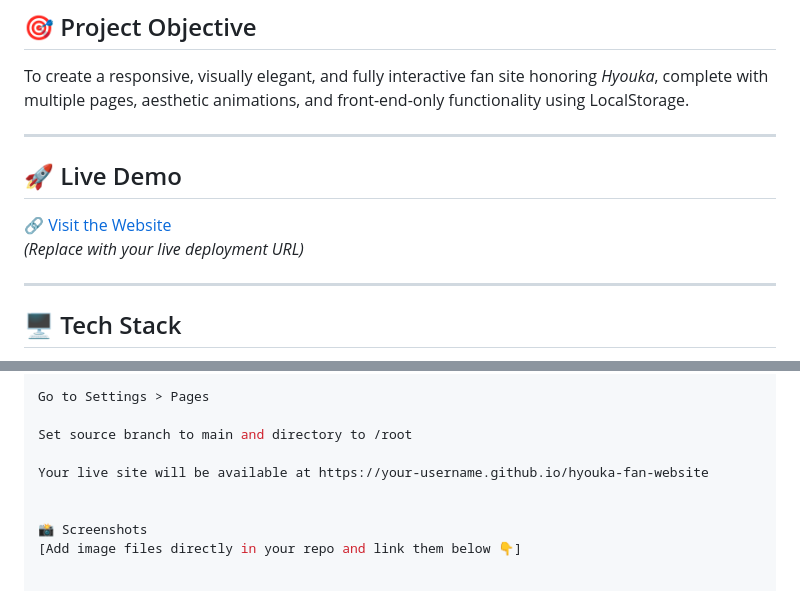
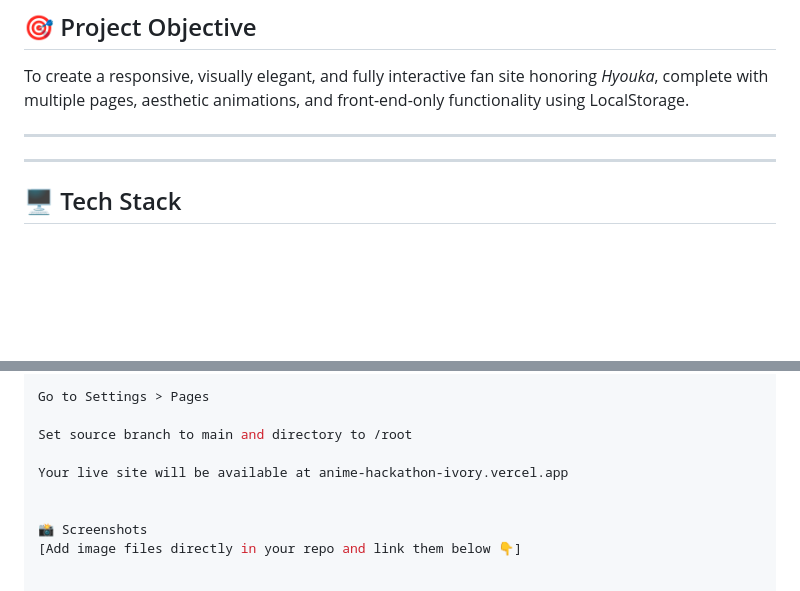
Before and after one commit to AANYARAI/ANIME-HACKATHON, a Markdown page: README.md, 2 parts joined by grey strips. Rendered like a GitHub page; blank space fills up the shorter version.

```diff
--- a/README.md
+++ b/README.md
@@ -10,10 +10,7 @@ To create a responsive, visually elegant, and fully interactive fan site honorin
 
 ---
 
-## 🚀 Live Demo
 
-🔗 [Visit the Website](https://your-username.github.io/hyouka-fan-website)
-*(Replace with your live deployment URL)*
 
 ---
 
@@ -119,7 +116,7 @@ Go to Settings > Pages
 
 Set source branch to main and directory to /root
 
-Your live site will be available at https://your-username.github.io/hyouka-fan-website
+Your live site will be available at anime-hackathon-ivory.vercel.app
 
 
 📸 Screenshots
```
